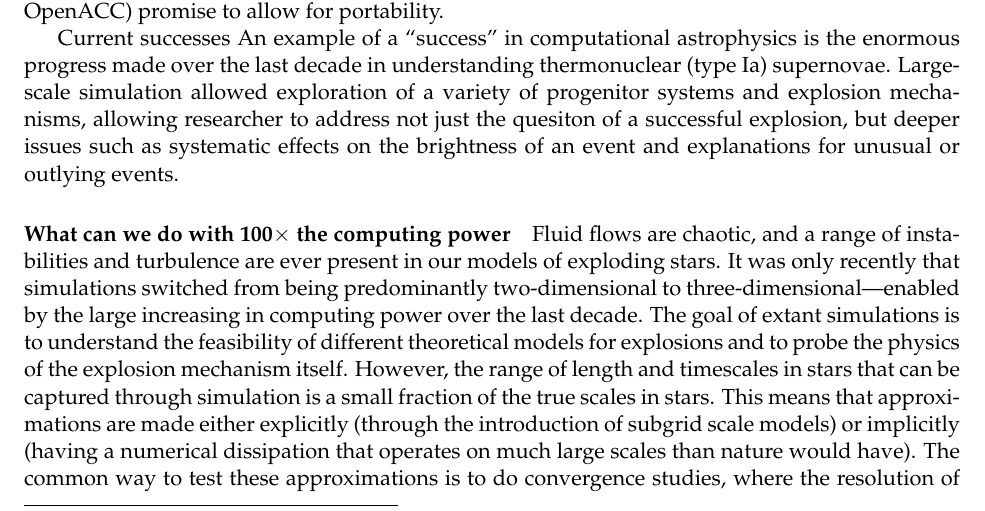
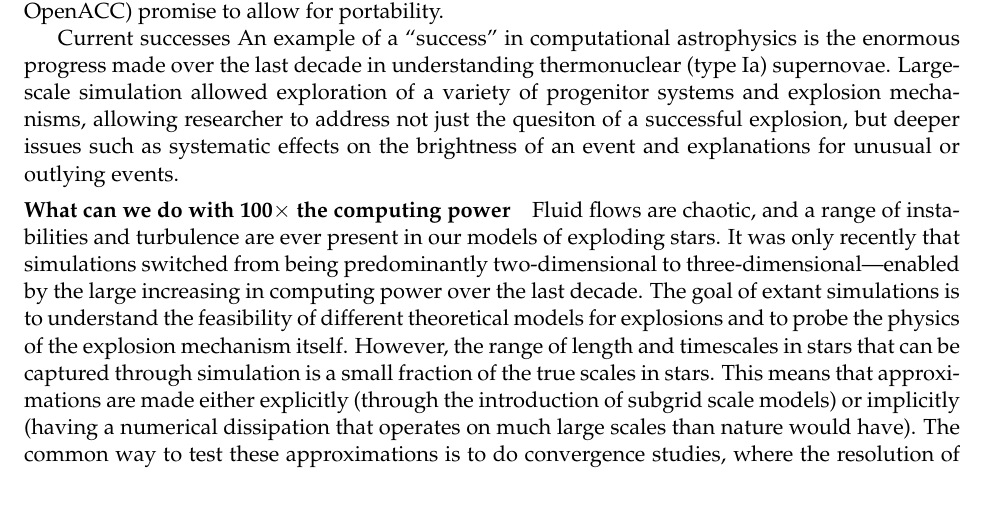
Before and after one commit to zingale/RFI_exascale, a LaTeX document (astro_exoplosions_exascale.tex): part of page 1 of 2, cut so that both start at the same text. Compiled offline with pdfLaTeX.

Commit message:
titlesec

```diff
--- a/astro_exoplosions_exascale.tex
+++ b/astro_exoplosions_exascale.tex
@@ -3,6 +3,9 @@
 \usepackage{mathpazo}
 
 \usepackage[margin=1in]{geometry}
+
+\usepackage[small,compact]{titlesec}
+%\titlespacing{\subsection}{0pt}{*2}{*0.125}
 
 \begin{document}
 
```
